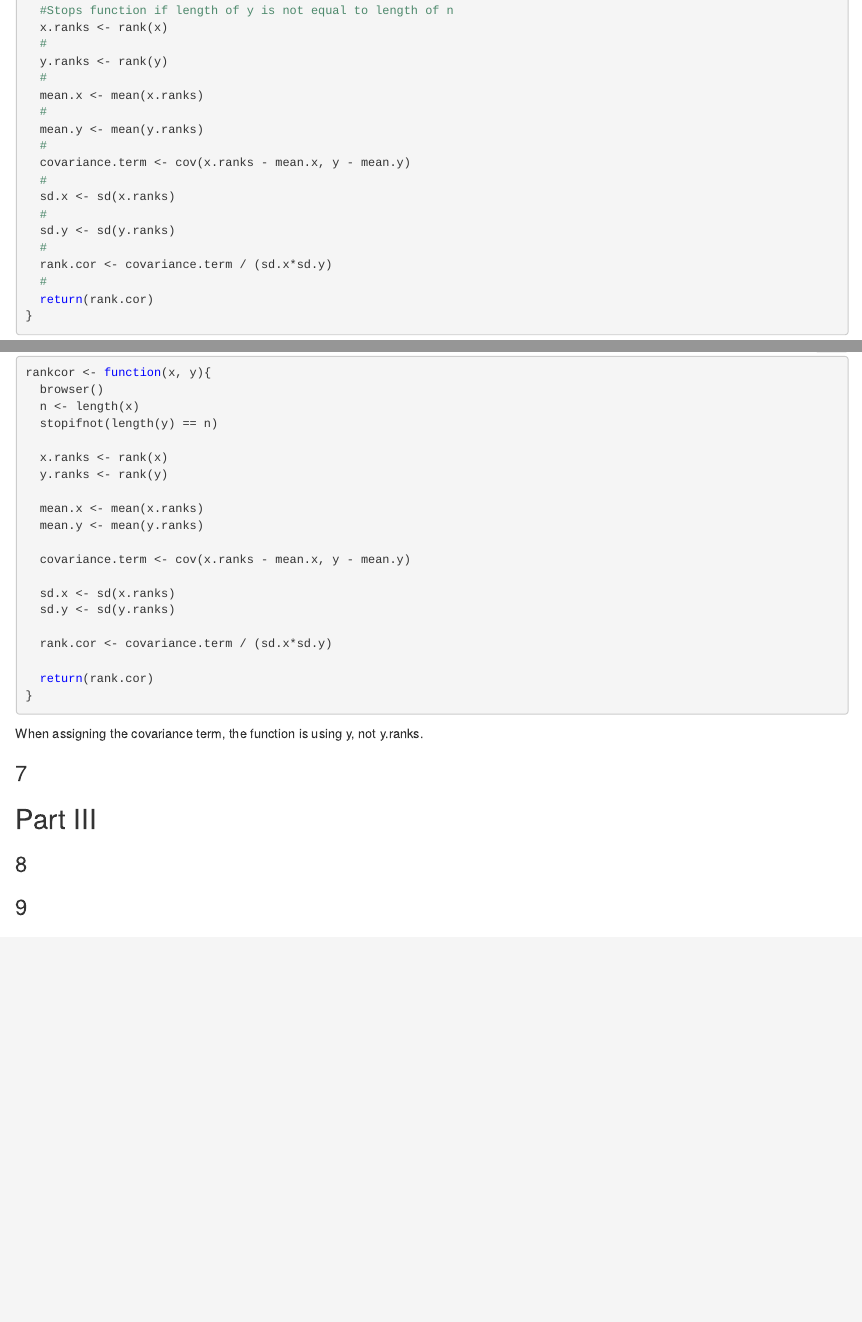
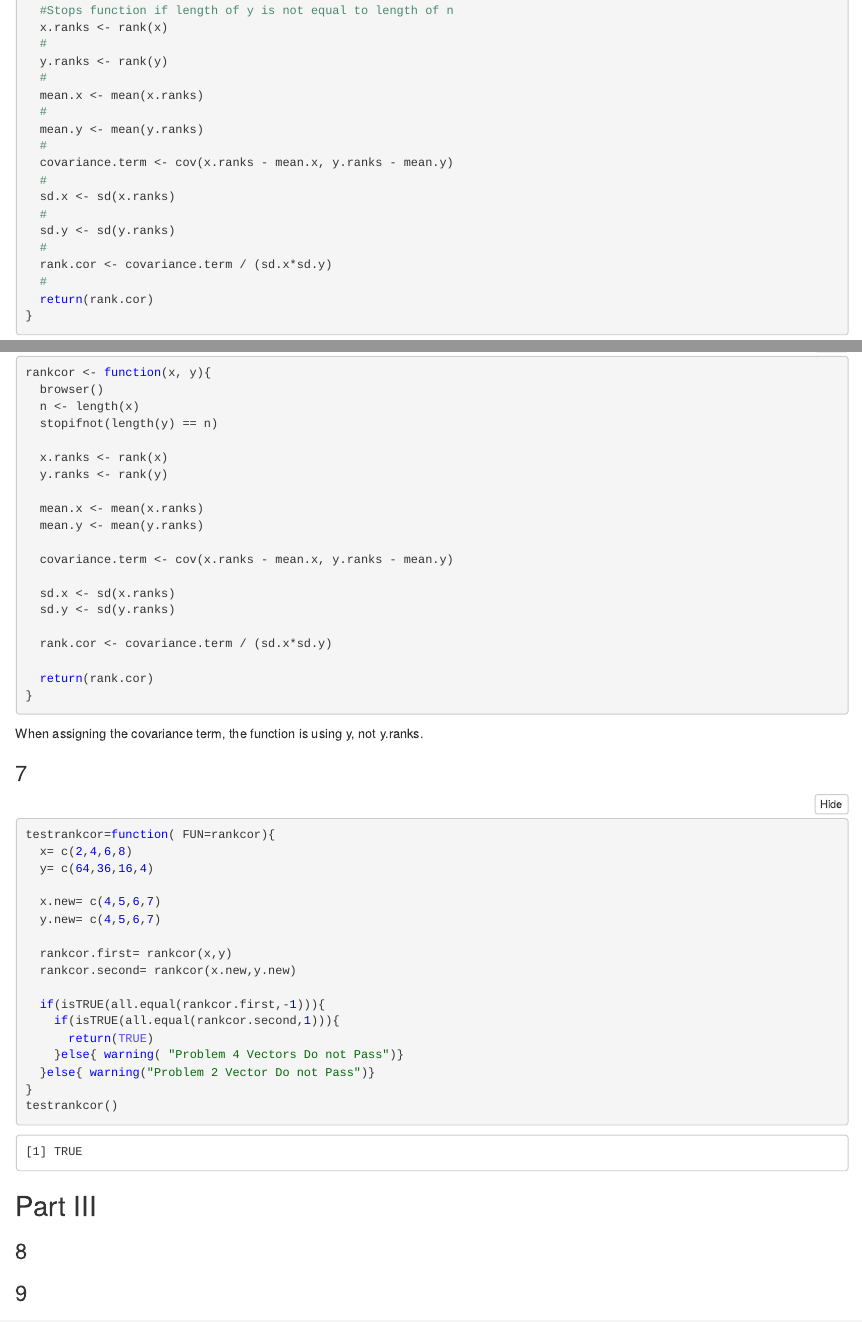
Before and after one commit to HunterHostage/ma350-HW5, an R Markdown document (HW5GOOG.Rmd): the page in a window 1100 px wide, from 290 px down, and a second part further down, joined at a grey line. The pictures show the output file HW5GOOG.nb.html that the author committed with the source, opened offline.

Commit message:
Figured out the bug(MAYBE)

````diff
--- a/HW5GOOG.Rmd
+++ b/HW5GOOG.Rmd
@@ -20,7 +20,7 @@ rankcor <- function(x, y){
   #
   mean.y <- mean(y.ranks)
   #
-  covariance.term <- cov(x.ranks - mean.x, y - mean.y)
+  covariance.term <- cov(x.ranks - mean.x, y.ranks - mean.y)
   #
   sd.x <- sd(x.ranks)
   #
@@ -93,7 +93,7 @@ rankcor <- function(x, y){
   mean.x <- mean(x.ranks)
   mean.y <- mean(y.ranks)
 
-  covariance.term <- cov(x.ranks - mean.x, y - mean.y)
+  covariance.term <- cov(x.ranks - mean.x, y.ranks - mean.y)
 
   sd.x <- sd(x.ranks)
   sd.y <- sd(y.ranks)
@@ -106,10 +106,32 @@ rankcor <- function(x, y){
 When assigning the covariance term, the function is using y, not y.ranks.
 
 ### 7
+```{r}
+testrankcor=function( FUN=rankcor){
+  x= c(2,4,6,8)
+  y= c(64,36,16,4)
+
+  x.new= c(4,5,6,7)
+  y.new= c(4,5,6,7)
+
+  rankcor.first= rankcor(x,y)
+  rankcor.second= rankcor(x.new,y.new)
+
+  if(isTRUE(all.equal(rankcor.first,-1))){
+    if(isTRUE(all.equal(rankcor.second,1))){
+      return(TRUE)
+    }else{ warning( "Problem 4 Vectors Do not Pass")}
+  }else{ warning("Problem 2 Vector Do not Pass")}
+}
+testrankcor()
+```
 
 ## Part III
 
 ### 8
+```{r}
+
+```
 
 ### 9
 
````
Also changed, not shown: HW5GOOG.nb.html.
